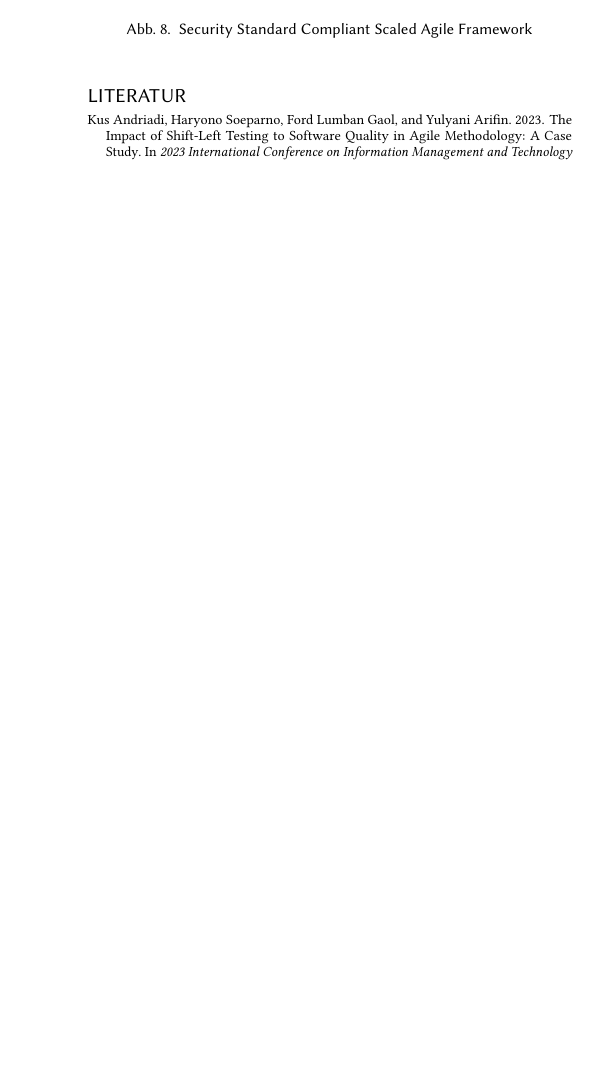
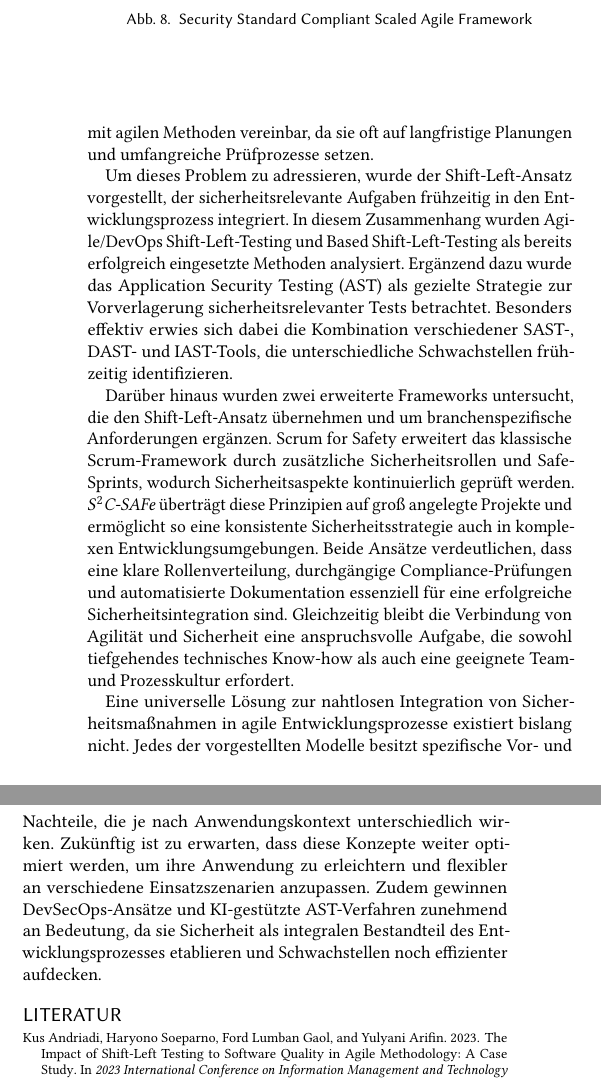
Before and after one commit to Beleg-08-Sicherheit-Softwareentwicklung/Abgabe, a LaTeX paper (paper-tex/08-Security-Software.tex): part of one column of page 8 of 8 before the commit and two parts of the columns of page 8 of 8 after it, the two joined at a grey line, cut so that both start at the same text, the shorter picture padded with empty space. Compiled offline with pdfLaTeX.

Commit message:
Add Zusammenfassung

```diff
--- a/paper-tex/08-Security-Software.tex
+++ b/paper-tex/08-Security-Software.tex
@@ -389,9 +389,25 @@ wodurch Sicherheitsaspekte von Beginn an in den Entwicklungszyklus integriert we
 
 
 \section{Zusammenfassung und Ausblick}
+Die agile Softwareentwicklung zeichnet sich durch kurze Entwicklungszyklen, häufige Releases und sich schnell ändernde Anforderungen aus.
+Diese Flexibilität beschleunigt die Entwicklung, erschwert jedoch die Implementierung umfassender Sicherheitsmaßnahmen.
+Insbesondere traditionelle Sicherheitsansätze sind schwer mit agilen Methoden vereinbar, da sie oft auf langfristige Planungen und umfangreiche Prüfprozesse setzen.
 
-(Überblick über die gesamte Arbeit, Rückführung auf Aussagen aus Kapitel 1 durchführen, offene Punkte als neue Forschungsfragen definieren)
+Um dieses Problem zu adressieren, wurde der Shift-Left-Ansatz vorgestellt, der sicherheitsrelevante Aufgaben frühzeitig in den Entwicklungsprozess integriert.
+In diesem Zusammenhang wurden Agile/DevOps Shift-Left-Testing und Based Shift-Left-Testing als bereits erfolgreich eingesetzte Methoden analysiert.
+Ergänzend dazu wurde das Application Security Testing (AST) als gezielte Strategie zur Vorverlagerung sicherheitsrelevanter Tests betrachtet.
+Besonders effektiv erwies sich dabei die Kombination verschiedener SAST-, DAST- und IAST-Tools, die unterschiedliche Schwachstellen frühzeitig identifizieren.
 
+Darüber hinaus wurden zwei erweiterte Frameworks untersucht, die den Shift-Left-Ansatz übernehmen und um branchenspezifische Anforderungen ergänzen.
+Scrum for Safety erweitert das klassische Scrum-Framework durch zusätzliche Sicherheitsrollen und Safe-Sprints, wodurch Sicherheitsaspekte kontinuierlich geprüft werden.
+\textit{$S^2$C-SAFe} überträgt diese Prinzipien auf groß angelegte Projekte und ermöglicht so eine konsistente Sicherheitsstrategie auch in komplexen Entwicklungsumgebungen.
+Beide Ansätze verdeutlichen, dass eine klare Rollenverteilung, durchgängige Compliance-Prüfungen und automatisierte Dokumentation essenziell für eine erfolgreiche Sicherheitsintegration sind.
+Gleichzeitig bleibt die Verbindung von Agilität und Sicherheit eine anspruchsvolle Aufgabe, die sowohl tiefgehendes technisches Know-how als auch eine geeignete Team- und Prozesskultur erfordert.
+
+Eine universelle Lösung zur nahtlosen Integration von Sicherheitsmaßnahmen in agile Entwicklungsprozesse existiert bislang nicht.
+Jedes der vorgestellten Modelle besitzt spezifische Vor- und Nachteile, die je nach Anwendungskontext unterschiedlich wirken.
+Zukünftig ist zu erwarten, dass diese Konzepte weiter optimiert werden, um ihre Anwendung zu erleichtern und flexibler an verschiedene Einsatzszenarien anzupassen.
+Zudem gewinnen DevSecOps-Ansätze und KI-gestützte AST-Verfahren zunehmend an Bedeutung, da sie Sicherheit als integralen Bestandteil des Entwicklungsprozesses etablieren und Schwachstellen noch effizienter aufdecken.
 
 
 %% The next two lines define the bibliography style to be used, and
```
